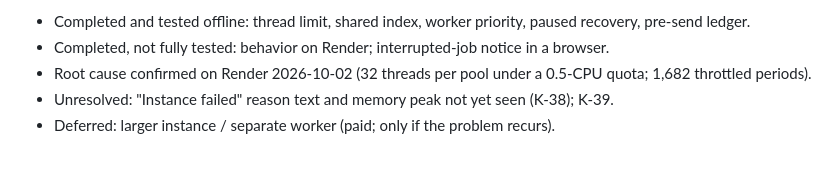
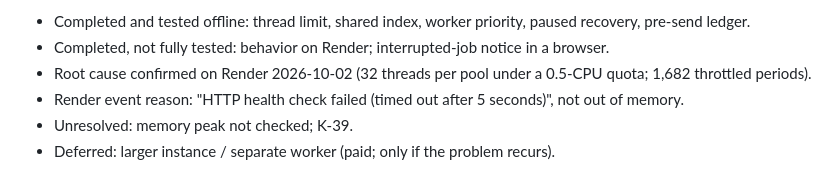
Before and after one commit to hesiyang5-glitch/wfd-research-assistant, a Markdown page: CHANGELOG.md, the part around the change. Rendered like a GitHub page.

```diff
--- a/CHANGELOG.md
+++ b/CHANGELOG.md
@@ -19,7 +19,8 @@ Status at handoff (2026-10-02):
 - Completed and tested offline: thread limit, shared index, worker priority, paused recovery, pre-send ledger.
 - Completed, not fully tested: behavior on Render; interrupted-job notice in a browser.
 - Root cause confirmed on Render 2026-10-02 (32 threads per pool under a 0.5-CPU quota; 1,682 throttled periods).
-- Unresolved: "Instance failed" reason text and memory peak not yet seen (K-38); K-39.
+- Render event reason: "HTTP health check failed (timed out after 5 seconds)", not out of memory.
+- Unresolved: memory peak not checked; K-39.
 - Deferred: larger instance / separate worker (paid; only if the problem recurs).
 
 ## 2026-10-01 — Production: bulk agreement merged (`66f53f8`), OpenAI key added, first live dual test
```
Also changed, not shown: KNOWN_ISSUES.md (+1 -1 lines).
